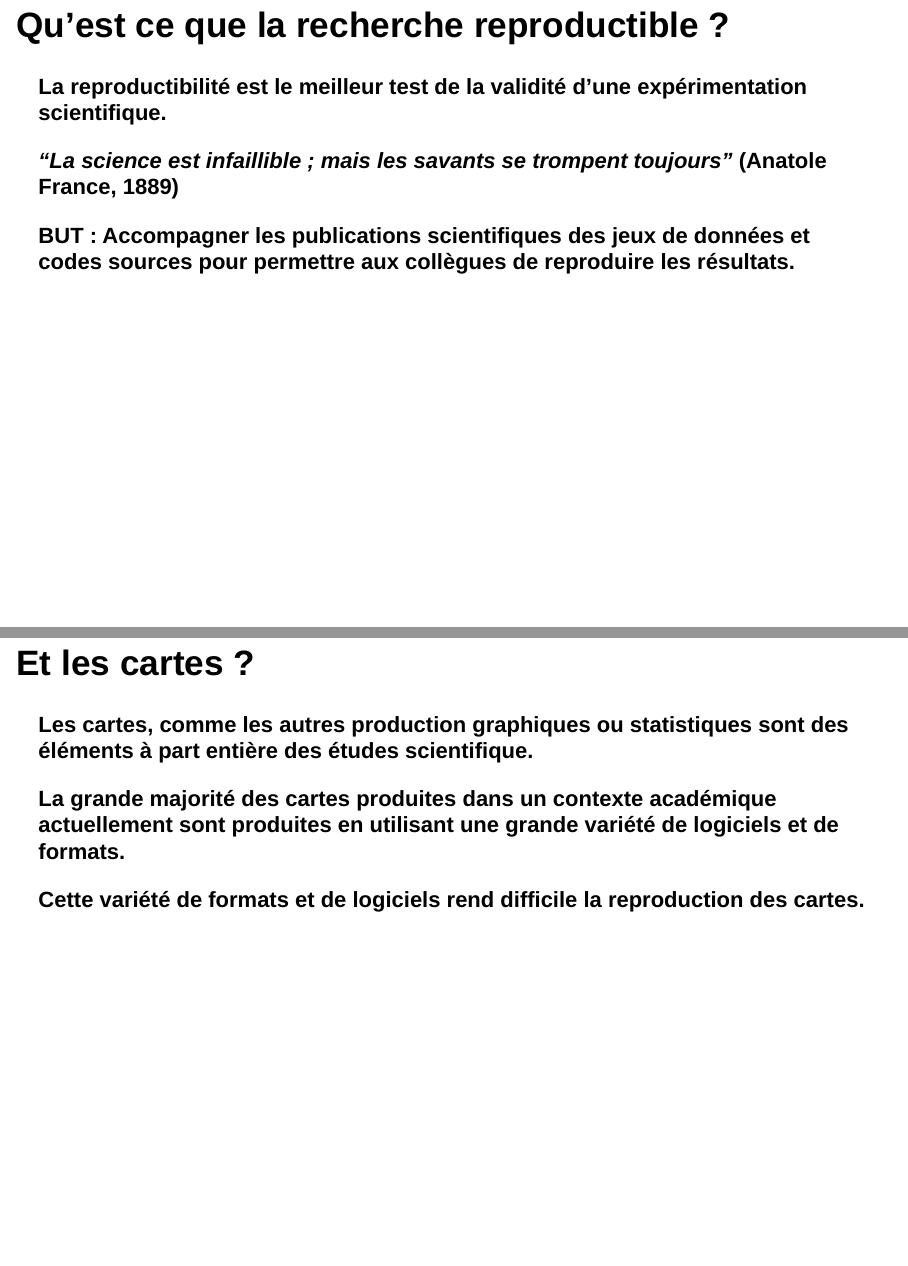
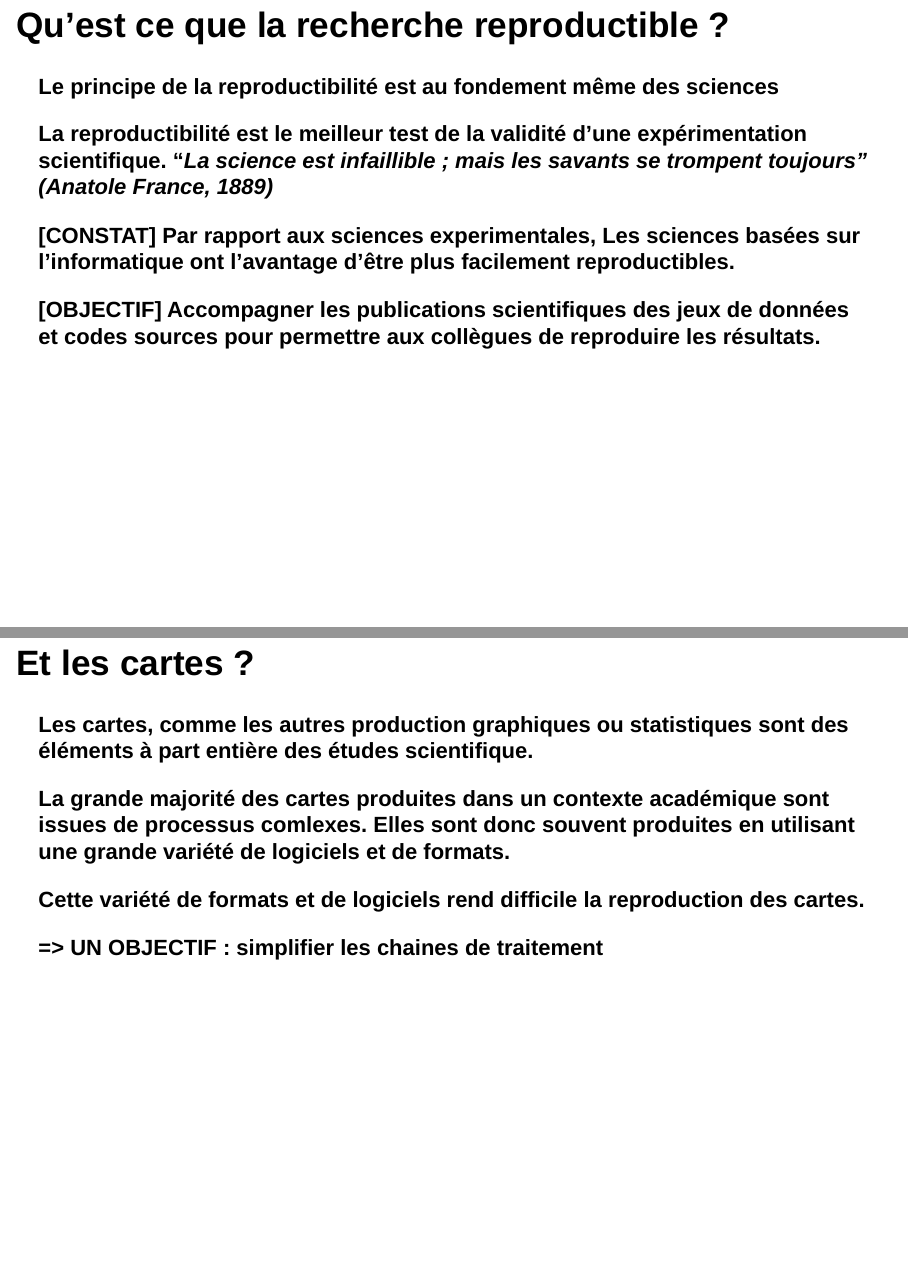
Before and after one commit to riatecom/cartostats, an R Markdown document (cartostats.Rmd): pages 3 and 5 of 42, joined at a grey line. Rendered offline with R 4.5, knitr and Pandoc, with nearby package versions; drawn as Slidy slides in place of the format the file asks for; some code elsewhere in the file could not run offline.

Commit message:
corrections

```diff
--- a/cartostats.Rmd
+++ b/cartostats.Rmd
@@ -17,11 +17,13 @@ knitr::opts_chunk$set(echo = FALSE)
 
 ## Qu'est ce que la recherche reproductible ?
 
-**La reproductibilité est le meilleur test de la validité d'une expérimentation scientifique.**
+**Le principe de la reproductibilité est au fondement même des sciences**
 
-***"La science est infaillible ; mais les savants se trompent toujours"* (Anatole France, 1889)**
+**La reproductibilité est le meilleur test de la validité d'une expérimentation scientifique. "_La science est infaillible ; mais les savants se trompent toujours" (Anatole France, 1889)_**
 
-**BUT : Accompagner les publications scientifiques des jeux de données et codes sources pour permettre aux  collègues de reproduire les résultats.**
+**[CONSTAT] Par rapport aux sciences experimentales, Les sciences basées sur l'informatique ont l'avantage d'être plus facilement reproductibles.**
+
+**[OBJECTIF] Accompagner les publications scientifiques des jeux de données et codes sources pour permettre aux  collègues de reproduire les résultats.**
 
 ## Intérêt de la recherche reproductible
 
@@ -33,9 +35,11 @@ Peng, 2011
 
 **Les cartes, comme les autres production graphiques ou statistiques sont des éléments à part entière des études scientifique.**
 
-**La grande majorité des cartes produites dans un contexte académique actuellement sont produites en utilisant une grande variété de logiciels et de formats.**
+**La grande majorité des cartes produites dans un contexte académique sont issues de processus comlexes. Elles sont donc souvent produites en utilisant une grande variété de logiciels et de formats.**
 
 **Cette variété de formats et de logiciels rend difficile la reproduction des cartes.**
+
+**=> UN OBJECTIF : simplifier les chaines de traitement**
 
 ## Simplifier les chaines de traitement
 
```
Also changed, not shown: analyse.R (+4 -0 lines), cartostats.Rmd (2 more changed lines).
